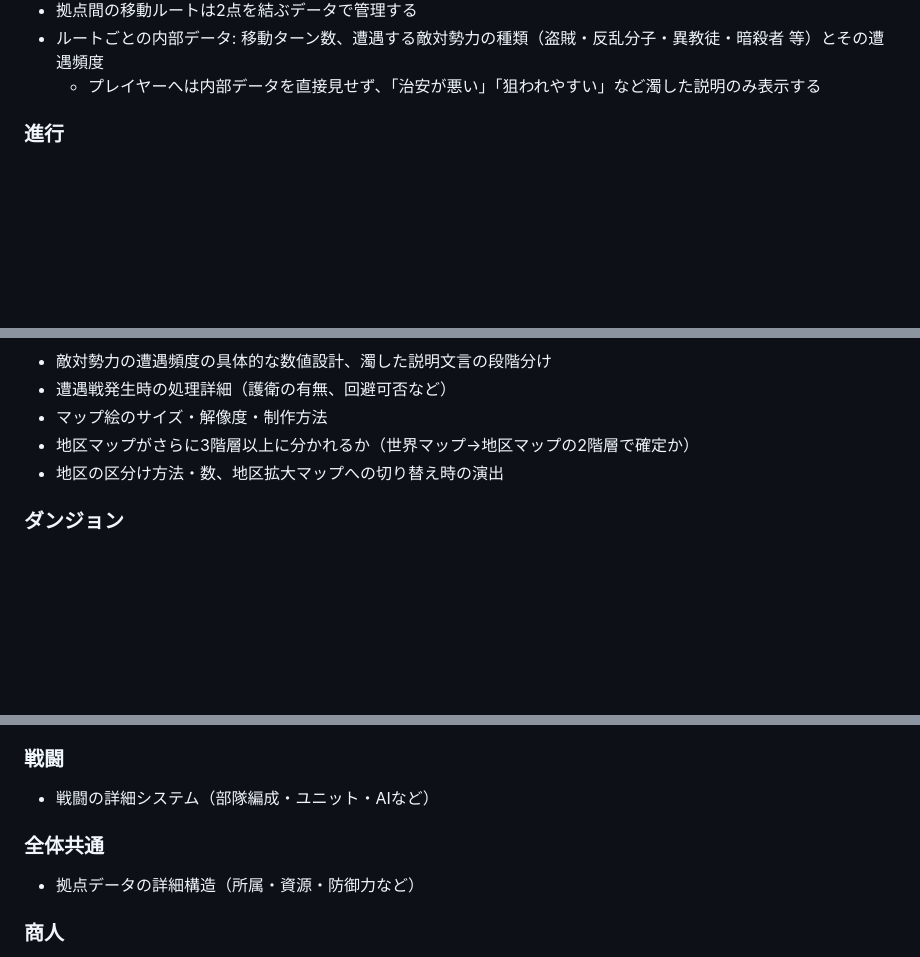
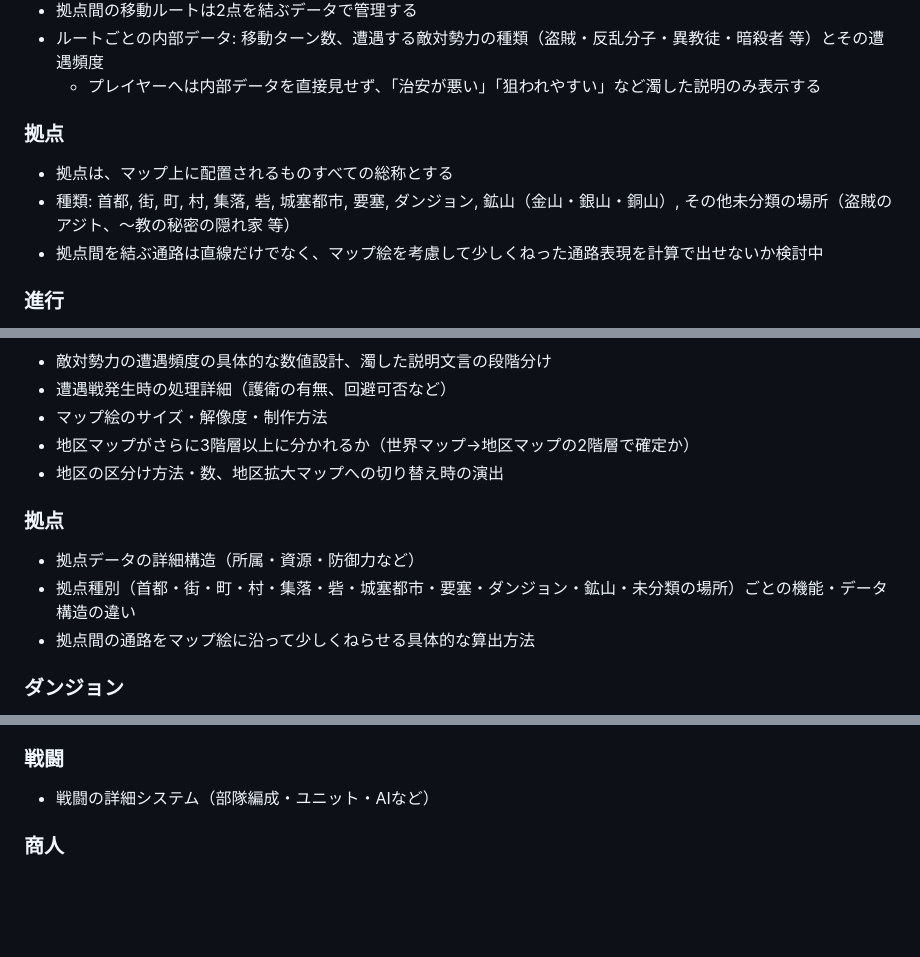
Before and after one commit to MasayukiSoga/MySelfRep, a Markdown page: SPEC.md, 3 parts joined by grey strips. Rendered like a GitHub page; blank space fills up the shorter version.

Commit message:
Add 拠点 section: base type taxonomy and curved-route idea
Co-Authored-By: Claude Sonnet 5 <noreply@anthropic.com>
Claude-Session: https://claude.ai/code/session_019bfyZSDsmidTaxBSsAs6NB

```diff
--- a/SPEC.md
+++ b/SPEC.md
@@ -80,6 +80,11 @@
 - 拠点間の移動ルートは2点を結ぶデータで管理する
 - ルートごとの内部データ: 移動ターン数、遭遇する敵対勢力の種類（盗賊・反乱分子・異教徒・暗殺者 等）とその遭遇頻度
   - プレイヤーへは内部データを直接見せず、「治安が悪い」「狙われやすい」など濁した説明のみ表示する
+
+### 拠点
+- 拠点は、マップ上に配置されるものすべての総称とする
+- 種類: 首都, 街, 町, 村, 集落, 砦, 城塞都市, 要塞, ダンジョン, 鉱山（金山・銀山・銅山）, その他未分類の場所（盗賊のアジト、〜教の秘密の隠れ家 等）
+- 拠点間を結ぶ通路は直線だけでなく、マップ絵を考慮して少しくねった通路表現を計算で出せないか検討中
 
 ### 進行
 - ターン制
@@ -340,6 +345,11 @@
 - 地区マップがさらに3階層以上に分かれるか（世界マップ→地区マップの2階層で確定か）
 - 地区の区分け方法・数、地区拡大マップへの切り替え時の演出
 
+### 拠点
+- 拠点データの詳細構造（所属・資源・防御力など）
+- 拠点種別（首都・街・町・村・集落・砦・城塞都市・要塞・ダンジョン・鉱山・未分類の場所）ごとの機能・データ構造の違い
+- 拠点間の通路をマップ絵に沿って少しくねらせる具体的な算出方法
+
 ### ダンジョン
 - 攻略途中（最深層到達前）の進行階層・死傷者数・アーティファクト獲得の具体的な算出式
 - ダンジョン名から定位置階層を算出する計算方法
@@ -363,9 +373,6 @@
 
 ### 戦闘
 - 戦闘の詳細システム（部隊編成・ユニット・AIなど）
-
-### 全体共通
-- 拠点データの詳細構造（所属・資源・防御力など）
 
 ### 商人
 - 鍛冶依頼の納期・投資額それぞれの適正範囲（性能が最も良くなる基準）の具体値
```
